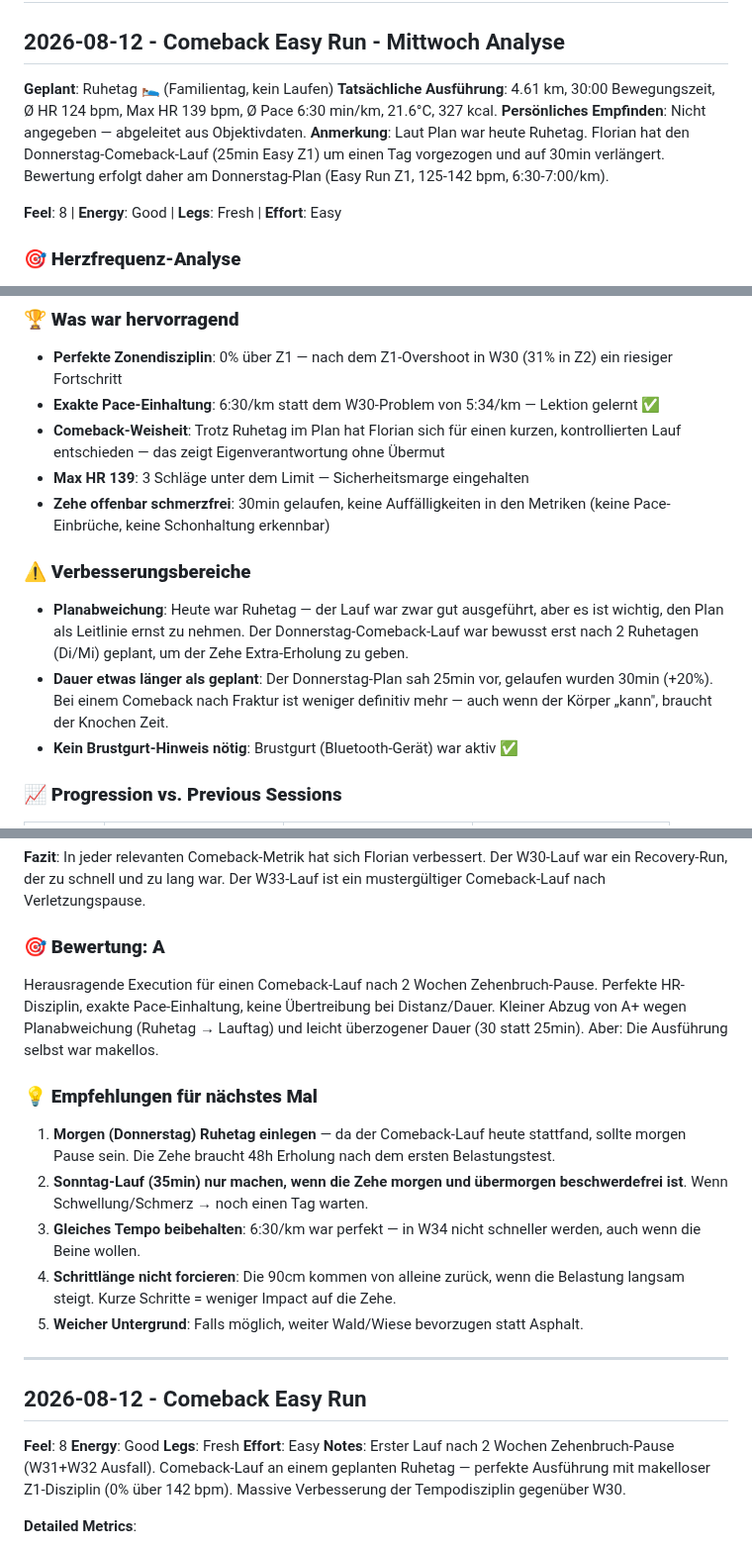
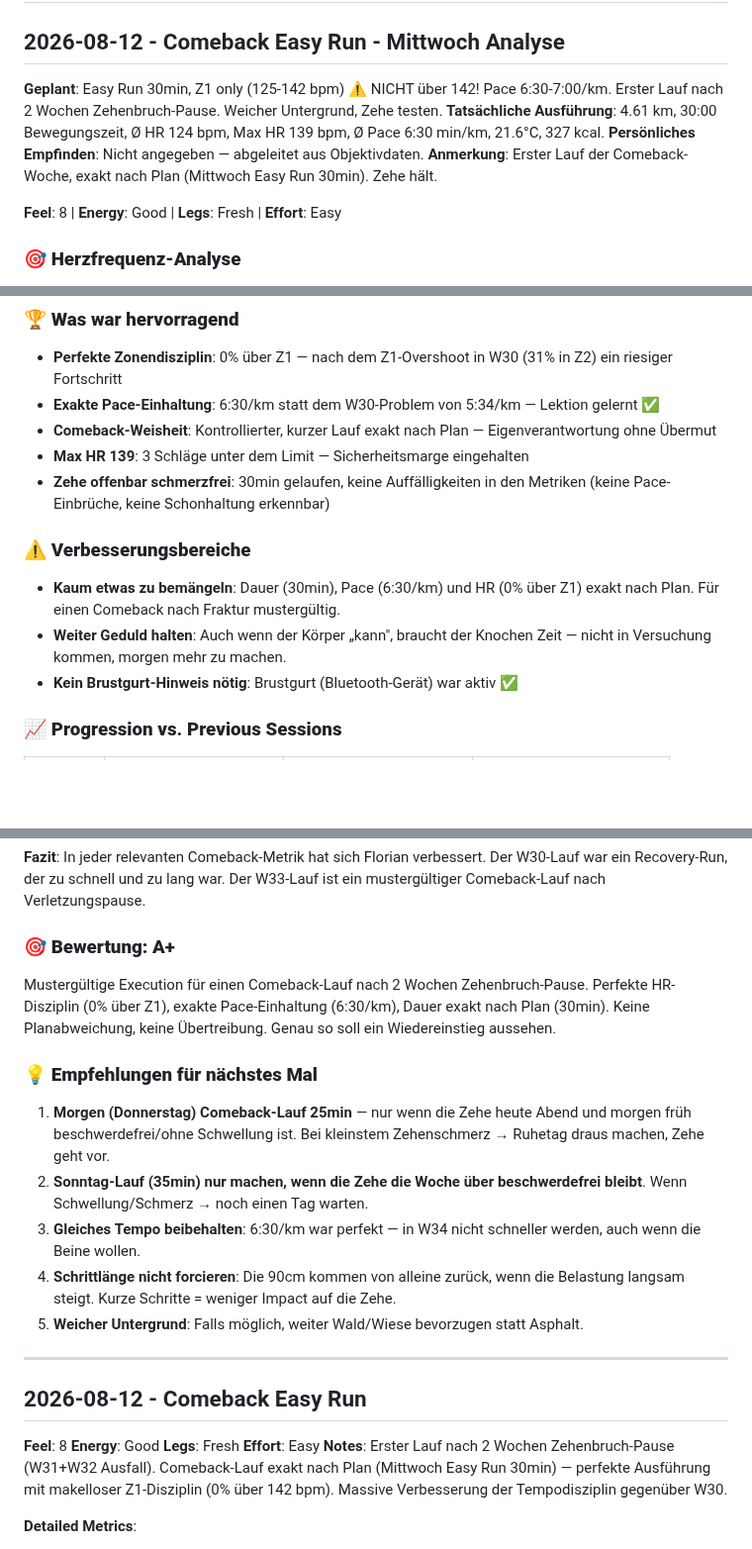
Before and after one commit to floriankimmel/training, a Markdown page: feedback/feedback-33-2026.md, 3 parts joined by grey strips. Shown at 99% size. GitHub-like rendering; blank space fills up the shorter version.

Commit message:
docs: align W33 plan and feedback with actual Wed comeback run
- Move Easy Run from Mon to Wed in week-33 plan (matches actual run day)
- Update feedback-33: run was on-plan, upgrade grade A to A+
- Adjust recommendations to reflect no plan deviation

```diff
--- a/feedback/feedback-33-2026.md
+++ b/feedback/feedback-33-2026.md
@@ -6,10 +6,10 @@ _Subjektive Trainingserfahrungen für Woche 33, ergänzend zu objektiven HealthK
 
 ## 2026-08-12 - Comeback Easy Run - Mittwoch Analyse
 
-**Geplant**: Ruhetag 🛌 (Familientag, kein Laufen)
+**Geplant**: Easy Run 30min, Z1 only (125-142 bpm) ⚠️ NICHT über 142! Pace 6:30-7:00/km. Erster Lauf nach 2 Wochen Zehenbruch-Pause. Weicher Untergrund, Zehe testen.
 **Tatsächliche Ausführung**: 4.61 km, 30:00 Bewegungszeit, Ø HR 124 bpm, Max HR 139 bpm, Ø Pace 6:30 min/km, 21.6°C, 327 kcal.
 **Persönliches Empfinden**: Nicht angegeben — abgeleitet aus Objektivdaten.
-**Anmerkung**: Laut Plan war heute Ruhetag. Florian hat den Donnerstag-Comeback-Lauf (25min Easy Z1) um einen Tag vorgezogen und auf 30min verlängert. Bewertung erfolgt daher am Donnerstag-Plan (Easy Run Z1, 125-142 bpm, 6:30-7:00/km).
+**Anmerkung**: Erster Lauf der Comeback-Woche, exakt nach Plan (Mittwoch Easy Run 30min). Zehe hält.
 
 **Feel**: 8 | **Energy**: Good | **Legs**: Fresh | **Effort**: Easy
 
@@ -53,14 +53,14 @@ Die kürzere Schrittlänge und leicht erhöhte Bodenkontaktzeit sind nach 2 Woch
 
 - **Perfekte Zonendisziplin**: 0% über Z1 — nach dem Z1-Overshoot in W30 (31% in Z2) ein riesiger Fortschritt
 - **Exakte Pace-Einhaltung**: 6:30/km statt dem W30-Problem von 5:34/km — Lektion gelernt ✅
-- **Comeback-Weisheit**: Trotz Ruhetag im Plan hat Florian sich für einen kurzen, kontrollierten Lauf entschieden — das zeigt Eigenverantwortung ohne Übermut
+- **Comeback-Weisheit**: Kontrollierter, kurzer Lauf exakt nach Plan — Eigenverantwortung ohne Übermut
 - **Max HR 139**: 3 Schläge unter dem Limit — Sicherheitsmarge eingehalten
 - **Zehe offenbar schmerzfrei**: 30min gelaufen, keine Auffälligkeiten in den Metriken (keine Pace-Einbrüche, keine Schonhaltung erkennbar)
 
 ### ⚠️ **Verbesserungsbereiche**
 
-- **Planabweichung**: Heute war Ruhetag — der Lauf war zwar gut ausgeführt, aber es ist wichtig, den Plan als Leitlinie ernst zu nehmen. Der Donnerstag-Comeback-Lauf war bewusst erst nach 2 Ruhetagen (Di/Mi) geplant, um der Zehe Extra-Erholung zu geben.
-- **Dauer etwas länger als geplant**: Der Donnerstag-Plan sah 25min vor, gelaufen wurden 30min (+20%). Bei einem Comeback nach Fraktur ist weniger definitiv mehr — auch wenn der Körper „kann", braucht der Knochen Zeit.
+- **Kaum etwas zu bemängeln**: Dauer (30min), Pace (6:30/km) und HR (0% über Z1) exakt nach Plan. Für einen Comeback nach Fraktur mustergültig.
+- **Weiter Geduld halten**: Auch wenn der Körper „kann", braucht der Knochen Zeit — nicht in Versuchung kommen, morgen mehr zu machen.
 - **Kein Brustgurt-Hinweis nötig**: Brustgurt (Bluetooth-Gerät) war aktiv ✅
 
 ### 📈 **Progression vs. Previous Sessions**
@@ -77,14 +77,14 @@ Die kürzere Schrittlänge und leicht erhöhte Bodenkontaktzeit sind nach 2 Woch
 
 **Fazit**: In jeder relevanten Comeback-Metrik hat sich Florian verbessert. Der W30-Lauf war ein Recovery-Run, der zu schnell und zu lang war. Der W33-Lauf ist ein mustergültiger Comeback-Lauf nach Verletzungspause.
 
-### 🎯 **Bewertung: A**
+### 🎯 **Bewertung: A+**
 
-Herausragende Execution für einen Comeback-Lauf nach 2 Wochen Zehenbruch-Pause. Perfekte HR-Disziplin, exakte Pace-Einhaltung, keine Übertreibung bei Distanz/Dauer. Kleiner Abzug von A+ wegen Planabweichung (Ruhetag → Lauftag) und leicht überzogener Dauer (30 statt 25min). Aber: Die Ausführung selbst war makellos.
+Mustergültige Execution für einen Comeback-Lauf nach 2 Wochen Zehenbruch-Pause. Perfekte HR-Disziplin (0% über Z1), exakte Pace-Einhaltung (6:30/km), Dauer exakt nach Plan (30min). Keine Planabweichung, keine Übertreibung. Genau so soll ein Wiedereinstieg aussehen.
 
 ### 💡 **Empfehlungen für nächstes Mal**
 
-1. **Morgen (Donnerstag) Ruhetag einlegen** — da der Comeback-Lauf heute stattfand, sollte morgen Pause sein. Die Zehe braucht 48h Erholung nach dem ersten Belastungstest.
-2. **Sonntag-Lauf (35min) nur machen, wenn die Zehe morgen und übermorgen beschwerdefrei ist**. Wenn Schwellung/Schmerz → noch einen Tag warten.
+1. **Morgen (Donnerstag) Comeback-Lauf 25min** — nur wenn die Zehe heute Abend und morgen früh beschwerdefrei/ohne Schwellung ist. Bei kleinstem Zehenschmerz → Ruhetag draus machen, Zehe geht vor.
+2. **Sonntag-Lauf (35min) nur machen, wenn die Zehe die Woche über beschwerdefrei bleibt**. Wenn Schwellung/Schmerz → noch einen Tag warten.
 3. **Gleiches Tempo beibehalten**: 6:30/km war perfekt — in W34 nicht schneller werden, auch wenn die Beine wollen.
 4. **Schrittlänge nicht forcieren**: Die 90cm kommen von alleine zurück, wenn die Belastung langsam steigt. Kurze Schritte = weniger Impact auf die Zehe.
 5. **Weicher Untergrund**: Falls möglich, weiter Wald/Wiese bevorzugen statt Asphalt.
@@ -96,7 +96,7 @@ Herausragende Execution für einen Comeback-Lauf nach 2 Wochen Zehenbruch-Pause.
 **Energy**: Good
 **Legs**: Fresh
 **Effort**: Easy
-**Notes**: Erster Lauf nach 2 Wochen Zehenbruch-Pause (W31+W32 Ausfall). Comeback-Lauf an einem geplanten Ruhetag — perfekte Ausführung mit makelloser Z1-Disziplin (0% über 142 bpm). Massive Verbesserung der Tempodisziplin gegenüber W30.
+**Notes**: Erster Lauf nach 2 Wochen Zehenbruch-Pause (W31+W32 Ausfall). Comeback-Lauf exakt nach Plan (Mittwoch Easy Run 30min) — perfekte Ausführung mit makelloser Z1-Disziplin (0% über 142 bpm). Massive Verbesserung der Tempodisziplin gegenüber W30.
 
 **Detailed Metrics**:
 - HR Range: 79-139 bpm with primary working range 125-139 bpm (Z1)
```
Also changed, not shown: trainings/week-33-2026.md (+8 -8 lines).
